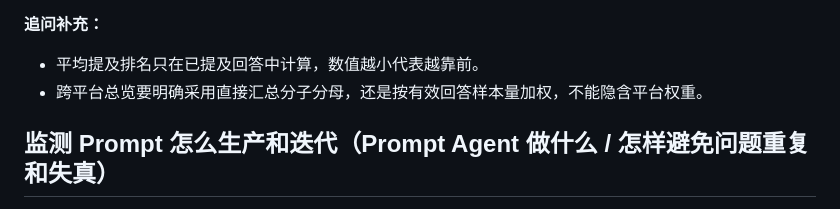
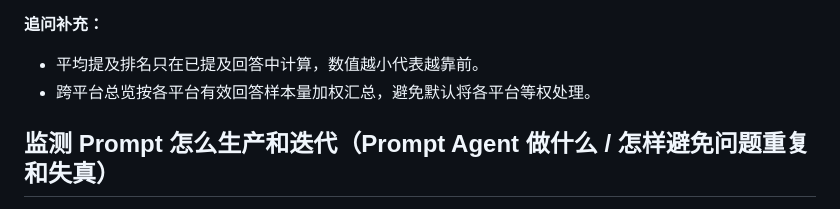
Before and after one commit to xuhao199747-code/interview-notes-companion, a Markdown page: 面试知识库-GEO品牌增长平台.md, the part around the change. GitHub-like rendering.

Commit message:
docs: clarify GEO aggregation rule

```diff
--- a/面试知识库-GEO品牌增长平台.md
+++ b/面试知识库-GEO品牌增长平台.md
@@ -76,7 +76,7 @@
 
 **追问补充：**
 - 平均提及排名只在已提及回答中计算，数值越小代表越靠前。
-- 跨平台总览要明确采用直接汇总分子分母，还是按有效回答样本量加权，不能隐含平台权重。
+- 跨平台总览按各平台有效回答样本量加权汇总，避免默认将各平台等权处理。
 
 ## 监测 Prompt 怎么生产和迭代（Prompt Agent 做什么 / 怎样避免问题重复和失真）
 
```
